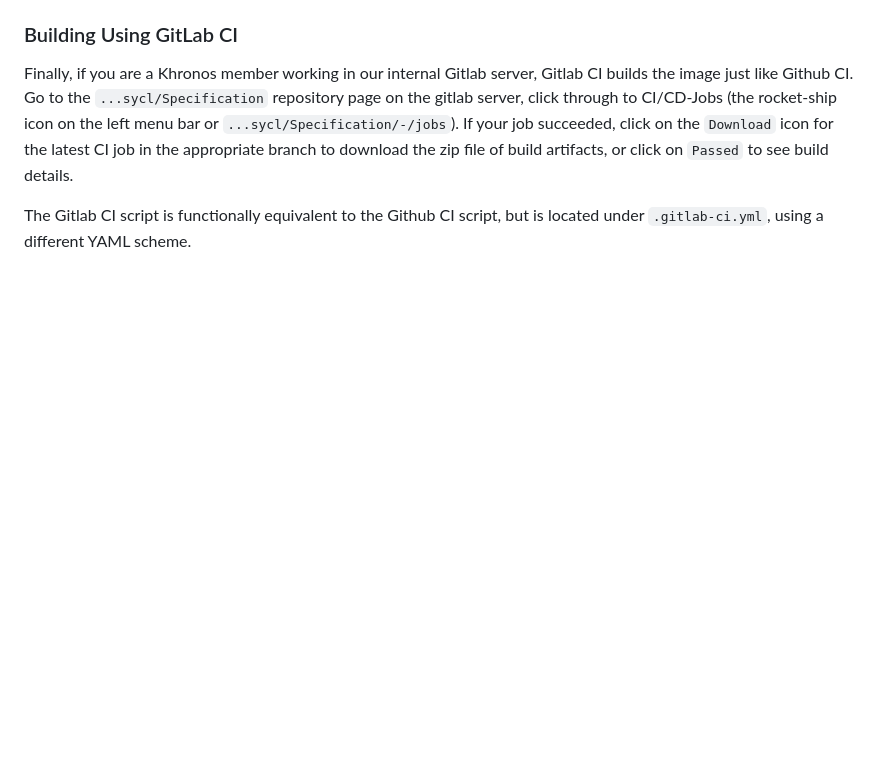
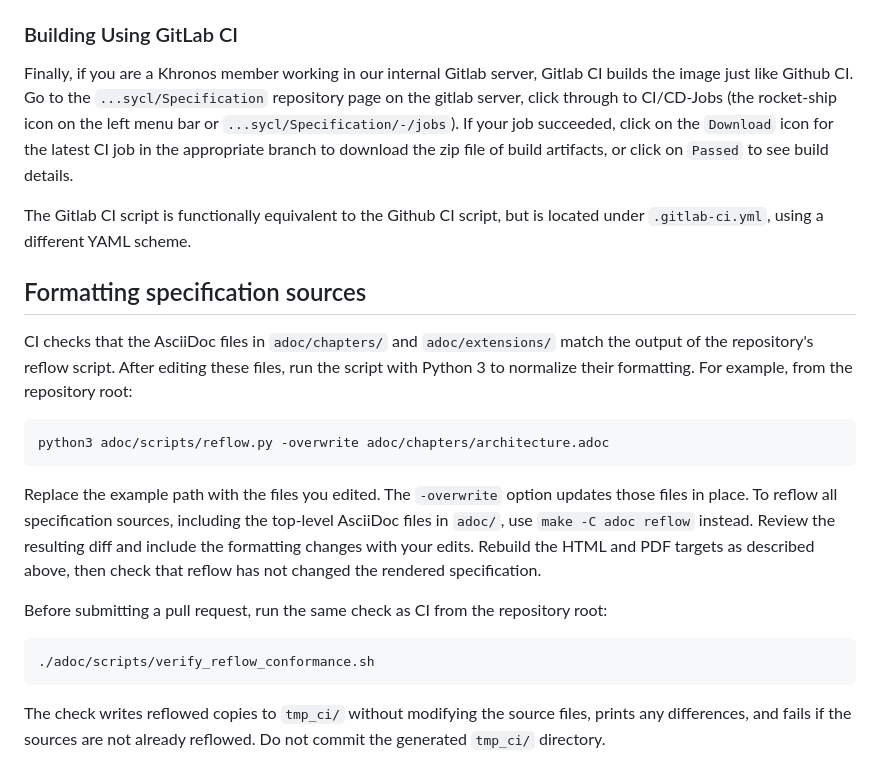
Before and after one commit to KhronosGroup/SYCL-Docs, a Markdown page: README.md, the part around the change. Rendered like a GitHub page; blank space fills up the shorter version.

Commit message:
Document the specification reflow workflow
Cherry pick #1075 from main
(cherry picked from commit 8668b19899216e2d68a140fa3c45886bbe371e08)

````diff
--- a/README.md
+++ b/README.md
@@ -139,3 +139,33 @@ the zip file of build artifacts, or click on `Passed` to see build details.
 
 The Gitlab CI script is functionally equivalent to the Github CI script, but
 is located under `.gitlab-ci.yml`, using a different YAML scheme.
+
+
+## Formatting specification sources
+
+CI checks that the AsciiDoc files in `adoc/chapters/` and `adoc/extensions/`
+match the output of the repository's reflow script. After editing these files,
+run the script with Python 3 to normalize their formatting. For example, from
+the repository root:
+
+```bash
+python3 adoc/scripts/reflow.py -overwrite adoc/chapters/architecture.adoc
+```
+
+Replace the example path with the files you edited. The `-overwrite` option
+updates those files in place. To reflow all specification sources, including
+the top-level AsciiDoc files in `adoc/`, use `make -C adoc reflow` instead.
+Review the resulting diff and include the formatting changes with your edits.
+Rebuild the HTML and PDF targets as described above, then check that reflow has
+not changed the rendered specification.
+
+Before submitting a pull request, run the same check as CI from the repository
+root:
+
+```bash
+./adoc/scripts/verify_reflow_conformance.sh
+```
+
+The check writes reflowed copies to `tmp_ci/` without modifying the source
+files, prints any differences, and fails if the sources are not already
+reflowed. Do not commit the generated `tmp_ci/` directory.
````
